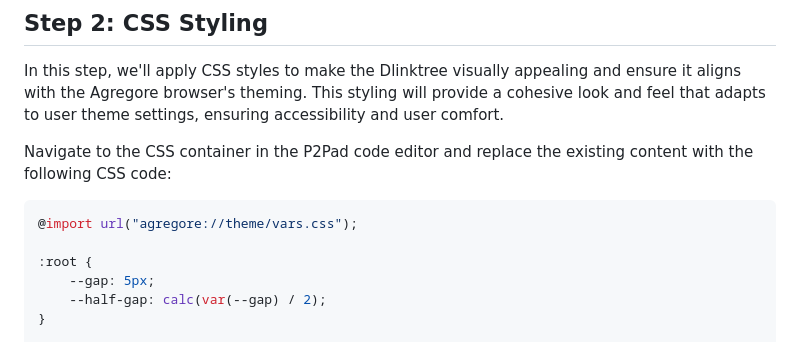
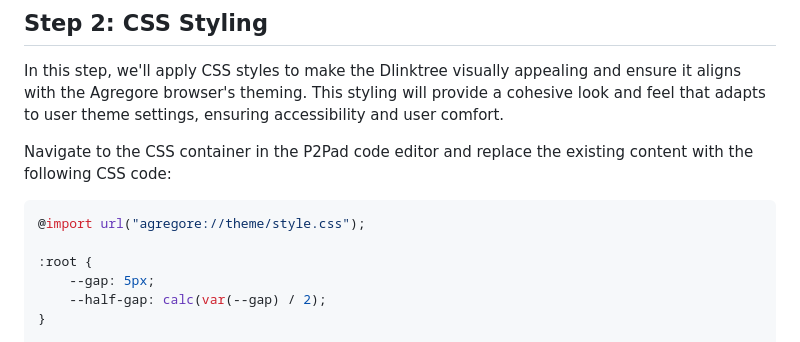
Before and after one commit to AgregoreWeb/website, a Markdown page: docs/tutorials/dlinktree-builder.md, the part around the change. Rendered like a GitHub page.

Commit message:
Update CSS import in dlinktree-builder.md

````diff
--- a/docs/tutorials/dlinktree-builder.md
+++ b/docs/tutorials/dlinktree-builder.md
@@ -65,7 +65,7 @@ In this step, we'll apply CSS styles to make the Dlinktree visually appealing an
 Navigate to the CSS container in the P2Pad code editor and replace the existing content with the following CSS code:
 
 ```css
-@import url("agregore://theme/vars.css");
+@import url("agregore://theme/style.css");
 
 :root {
     --gap: 5px;
````
